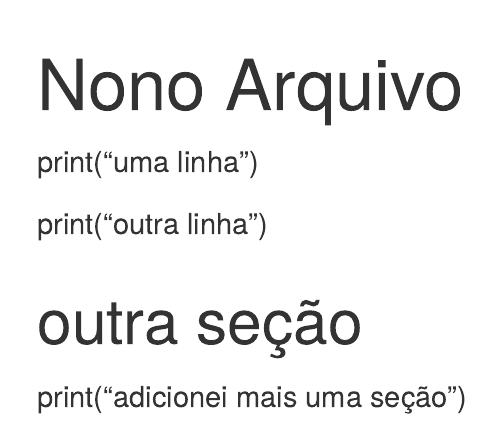
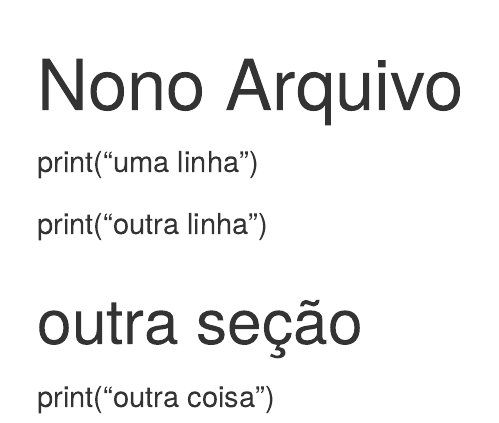
Before and after one commit to MariaLidia/meu-primeiro-repositorio, an R Markdown document (Novo.Rmd): the page in a window 1100 px wide, from its top. Rendered offline with R 4.5, knitr and Pandoc, with nearby package versions.

Commit message:
modifiquei uma linha

```diff
--- a/Novo.Rmd
+++ b/Novo.Rmd
@@ -7,4 +7,4 @@ print("outra linha")
 
 ## outra seção
 
-print("adicionei mais uma seção")
+print("outra coisa")
```
